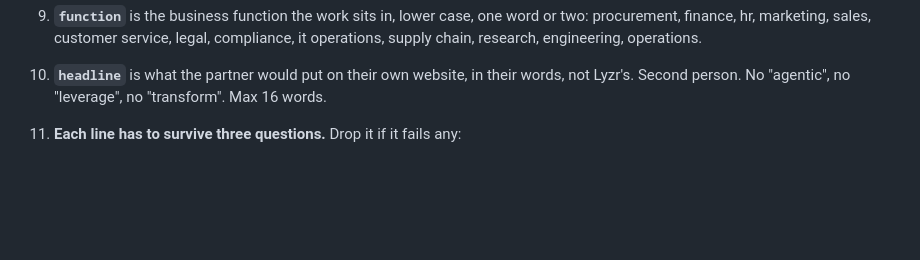
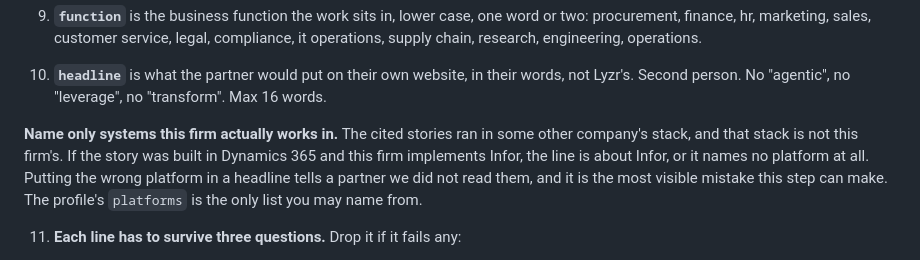
Before and after one commit to apoorva792/Emerging-partners-landing-page, a Markdown page: studio/discovery-prompt.md, the part around the change. Drawn GitHub-style; blank space fills up the shorter version.

```diff
--- a/studio/discovery-prompt.md
+++ b/studio/discovery-prompt.md
@@ -72,6 +72,13 @@ A line is a service *this firm* sells to *its own clients*. Never a thing Lyzr s
    operations, supply chain, research, engineering, operations.
 10. **`headline`** is what the partner would put on their own website, in their words, not
    Lyzr's. Second person. No "agentic", no "leverage", no "transform". Max 16 words.
+
+   **Name only systems this firm actually works in.** The cited stories ran in some other
+   company's stack, and that stack is not this firm's. If the story was built in Dynamics
+   365 and this firm implements Infor, the line is about Infor, or it names no platform at
+   all. Putting the wrong platform in a headline tells a partner we did not read them, and
+   it is the most visible mistake this step can make. The profile's `platforms` is the
+   only list you may name from.
 
 11. **Each line has to survive three questions.** Drop it if it fails any:
     - *Why this firm?* If the angle would read the same on a hundred other services firms,
```
Also changed, not shown: README.md (+16 -6 lines), studio/opportunity-prompt.md (+6 -0 lines).
